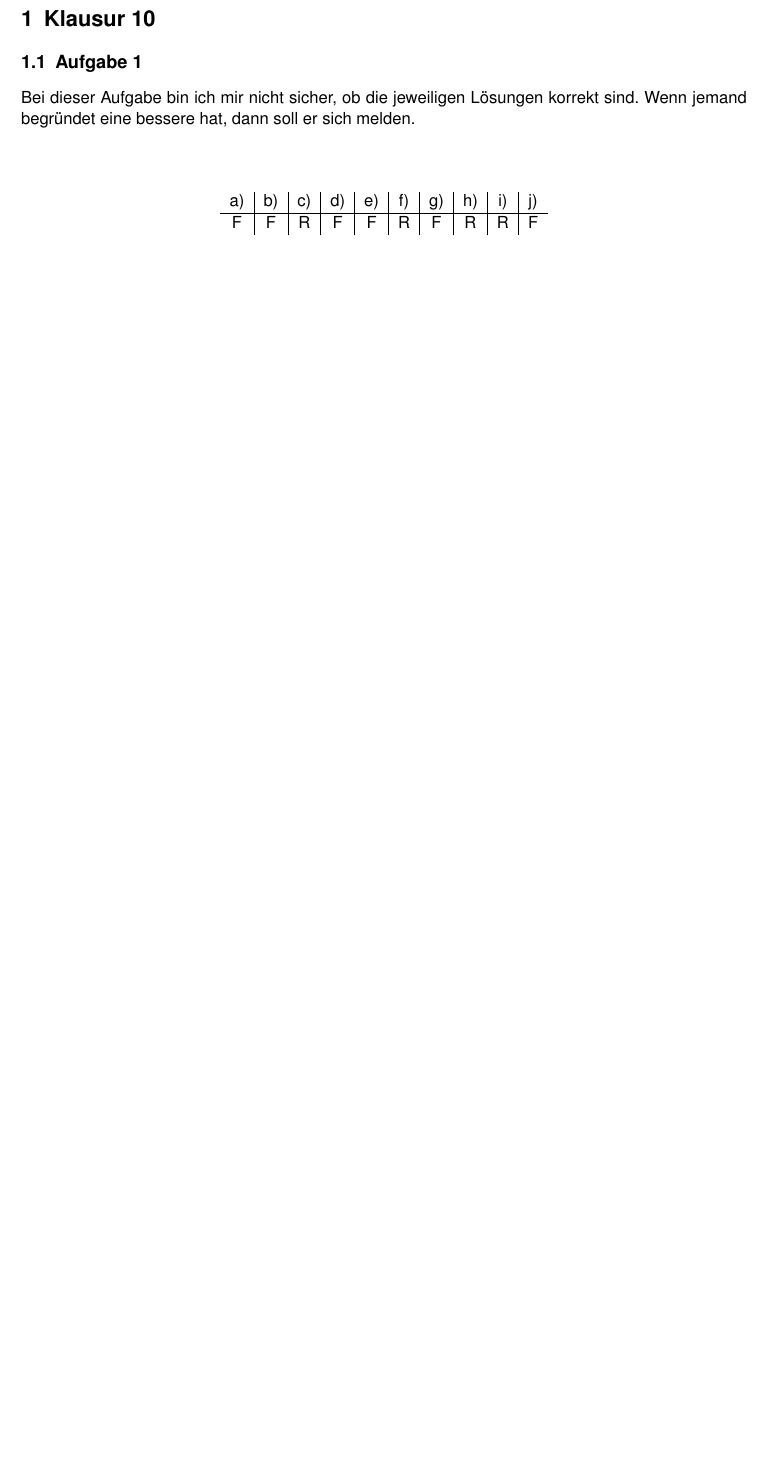
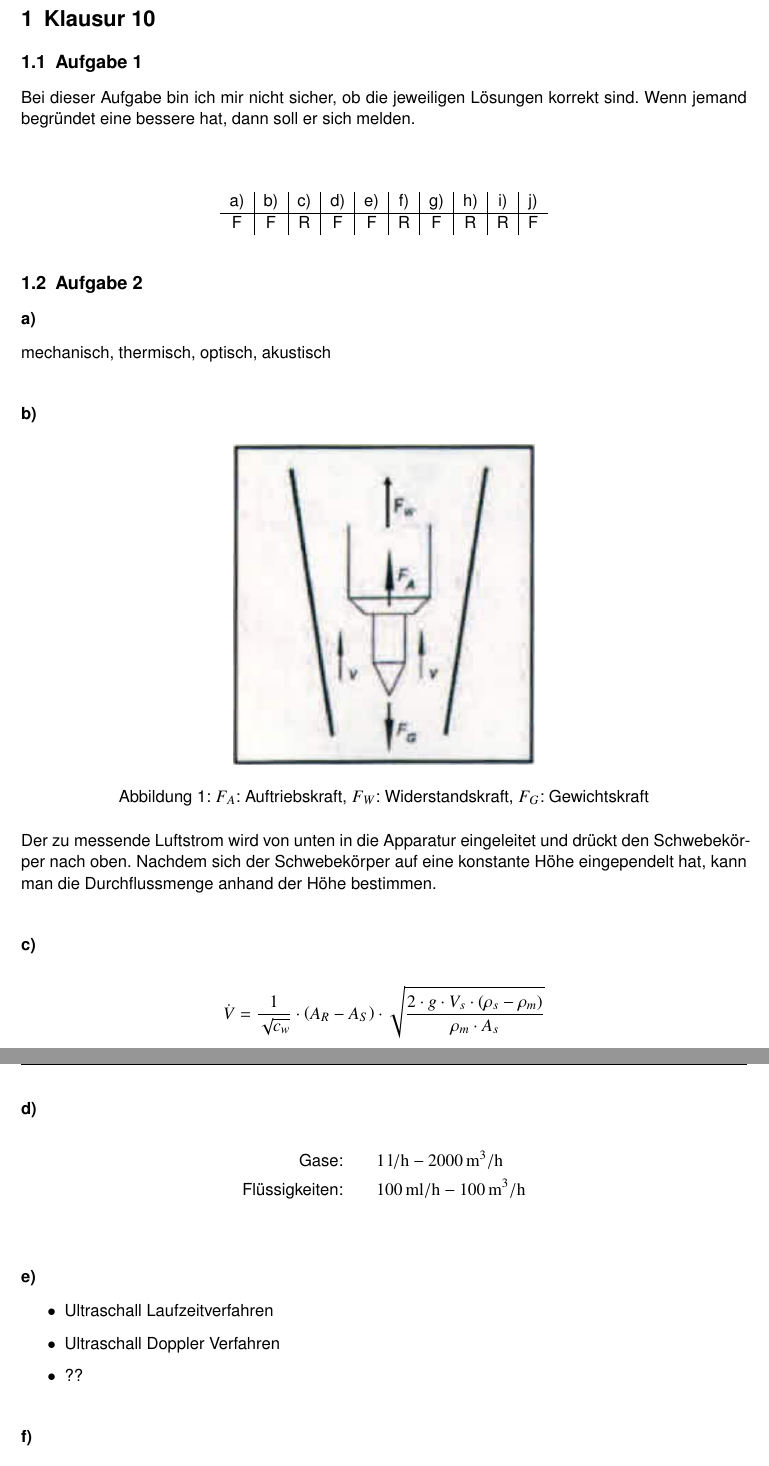
Before and after one commit to 5nickers/Messtechnik-Klausur-10-11, a LaTeX document (Klausur 10+11.tex): part of page 2 of 2 before the commit and two parts of pages 2 and 3 of 3 after it, the two joined at a grey line, cut so that both start at the same text, the shorter picture padded with empty space. Compiled offline with pdfLaTeX.

Commit message:
A2 fertig

```diff
--- a/Klausur 10+11.tex
+++ b/Klausur 10+11.tex
@@ -38,3 +38,44 @@ F & F & R & F & F & R & F & R & R & F \\
 \end{center}
 
 
+\subsection{Aufgabe 2}
+
+\subsubsection*{a)}
+
+mechanisch, thermisch, optisch, akustisch
+
+\subsubsection*{b)}
+
+\begin{figure}[h]
+\centering
+\includegraphics[scale=0.6]{A2b.png}
+\caption{$F_A$: Auftriebskraft, $F_W$: Widerstandskraft, $F_G$: Gewichtskraft}
+\end{figure}
+
+Der zu messende Luftstrom wird von unten in die Apparatur eingeleitet und drückt den Schwebekörper nach oben. Nachdem sich der Schwebekörper auf eine konstante Höhe eingependelt hat, kann man die Durchflussmenge anhand der Höhe bestimmen.
+
+\subsubsection*{c)}
+
+\begin{align*}
+\dot{V} &= \frac{1}{\sqrt{c_w}} \cdot \left( A_R - A_S \right) \cdot \sqrt{\frac{2 \cdot g \cdot V_s \cdot \left( \rho_s - \rho_m \right)}{\rho_m \cdot A_s}}
+\end{align*}
+
+
+\subsubsection*{d)}
+
+
+\begin{align*}
+\text{Gase:} \qquad &\unit[1]{l/h} - \unit[2000]{m^3/h} \\
+\text{Flüssigkeiten:} \qquad &\unit[100]{ml/h} - \unit[100]{m^3/h} \\
+\end{align*}
+
+\subsubsection*{e)}
+
+\begin{itemize}
+\item Ultraschall Laufzeitverfahren
+\item Ultraschall Doppler Verfahren
+\item ??
+\end{itemize}
+
+
+\subsubsection*{f)}
```
Also changed, not shown: A2b.PNG (added), A2f.PNG (added), Klausur 10+11.tex (6 more changed lines).
